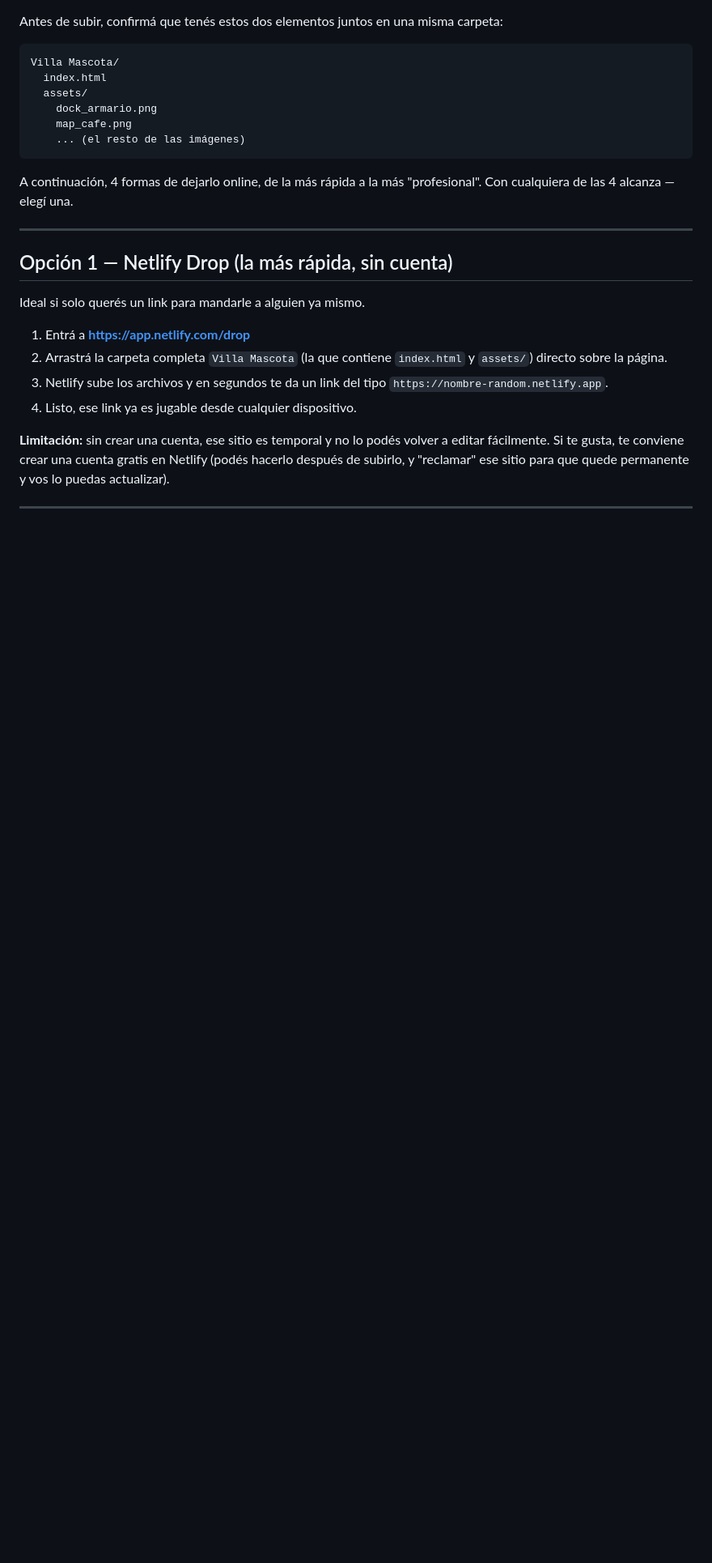
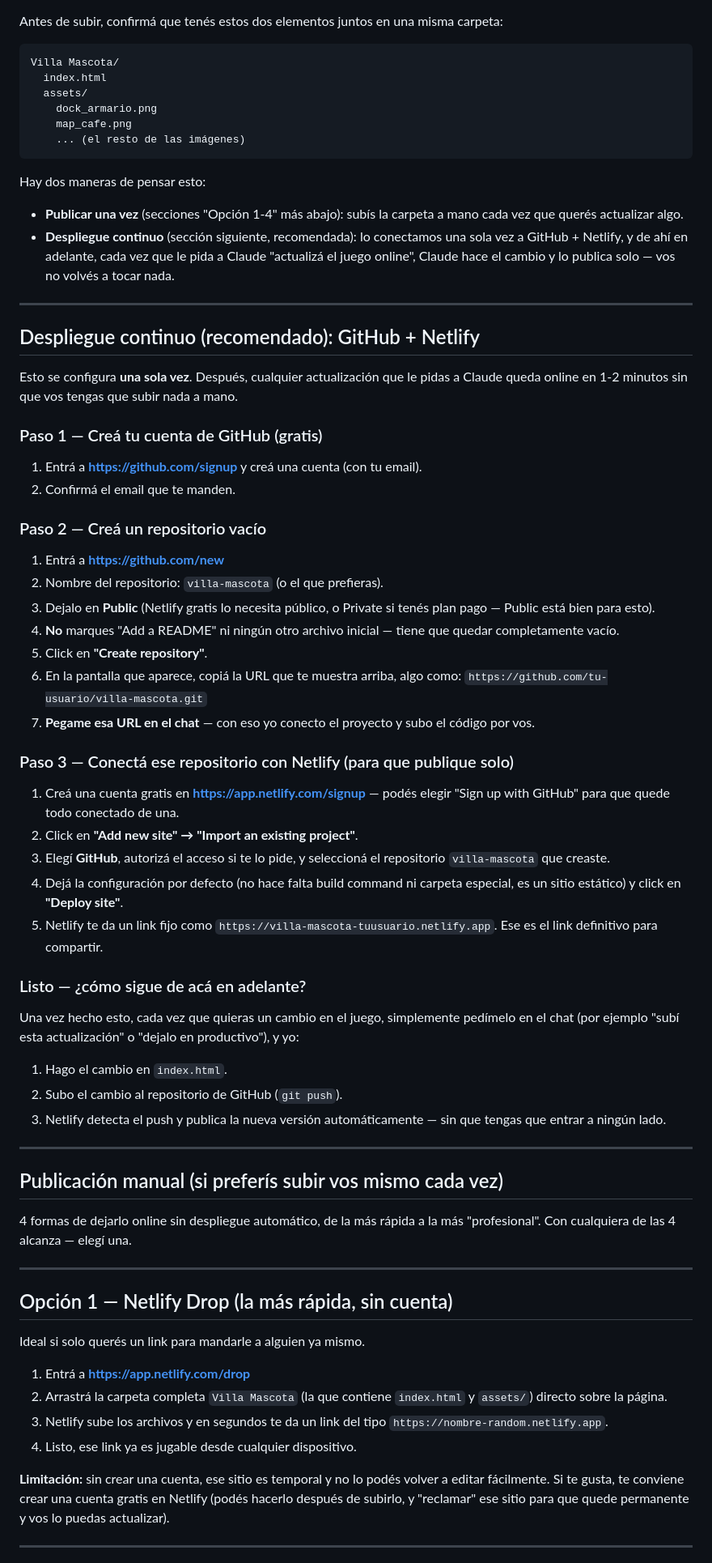
Before and after one commit to federicoaguirretorrente/villa-mascota, a Markdown page: DEPLOY.md, the part around the change. Shown at 81% size. Drawn GitHub-style; blank space fills up the shorter version.

Commit message:
Add continuous deployment instructions (GitHub + Netlify)

````diff
--- a/DEPLOY.md
+++ b/DEPLOY.md
@@ -12,7 +12,49 @@ Villa Mascota/
     ... (el resto de las imágenes)
 ```
 
-A continuación, 4 formas de dejarlo online, de la más rápida a la más "profesional". Con cualquiera de las 4 alcanza — elegí una.
+Hay dos maneras de pensar esto:
+
+- **Publicar una vez** (secciones "Opción 1-4" más abajo): subís la carpeta a mano cada vez que querés actualizar algo.
+- **Despliegue continuo** (sección siguiente, recomendada): lo conectamos una sola vez a GitHub + Netlify, y de ahí en adelante, cada vez que le pida a Claude "actualizá el juego online", Claude hace el cambio y lo publica solo — vos no volvés a tocar nada.
+
+---
+
+## Despliegue continuo (recomendado): GitHub + Netlify
+
+Esto se configura **una sola vez**. Después, cualquier actualización que le pidas a Claude queda online en 1-2 minutos sin que vos tengas que subir nada a mano.
+
+### Paso 1 — Creá tu cuenta de GitHub (gratis)
+1. Entrá a **https://github.com/signup** y creá una cuenta (con tu email).
+2. Confirmá el email que te manden.
+
+### Paso 2 — Creá un repositorio vacío
+1. Entrá a **https://github.com/new**
+2. Nombre del repositorio: `villa-mascota` (o el que prefieras).
+3. Dejalo en **Public** (Netlify gratis lo necesita público, o Private si tenés plan pago — Public está bien para esto).
+4. **No** marques "Add a README" ni ningún otro archivo inicial — tiene que quedar completamente vacío.
+5. Click en **"Create repository"**.
+6. En la pantalla que aparece, copiá la URL que te muestra arriba, algo como:
+   `https://github.com/tu-usuario/villa-mascota.git`
+7. **Pegame esa URL en el chat** — con eso yo conecto el proyecto y subo el código por vos.
+
+### Paso 3 — Conectá ese repositorio con Netlify (para que publique solo)
+1. Creá una cuenta gratis en **https://app.netlify.com/signup** — podés elegir "Sign up with GitHub" para que quede todo conectado de una.
+2. Click en **"Add new site" → "Import an existing project"**.
+3. Elegí **GitHub**, autorizá el acceso si te lo pide, y seleccioná el repositorio `villa-mascota` que creaste.
+4. Dejá la configuración por defecto (no hace falta build command ni carpeta especial, es un sitio estático) y click en **"Deploy site"**.
+5. Netlify te da un link fijo como `https://villa-mascota-tuusuario.netlify.app`. Ese es el link definitivo para compartir.
+
+### Listo — ¿cómo sigue de acá en adelante?
+Una vez hecho esto, cada vez que quieras un cambio en el juego, simplemente pedímelo en el chat (por ejemplo "subí esta actualización" o "dejalo en productivo"), y yo:
+1. Hago el cambio en `index.html`.
+2. Subo el cambio al repositorio de GitHub (`git push`).
+3. Netlify detecta el push y publica la nueva versión automáticamente — sin que tengas que entrar a ningún lado.
+
+---
+
+## Publicación manual (si preferís subir vos mismo cada vez)
+
+4 formas de dejarlo online sin despliegue automático, de la más rápida a la más "profesional". Con cualquiera de las 4 alcanza — elegí una.
 
 ---
 
````
